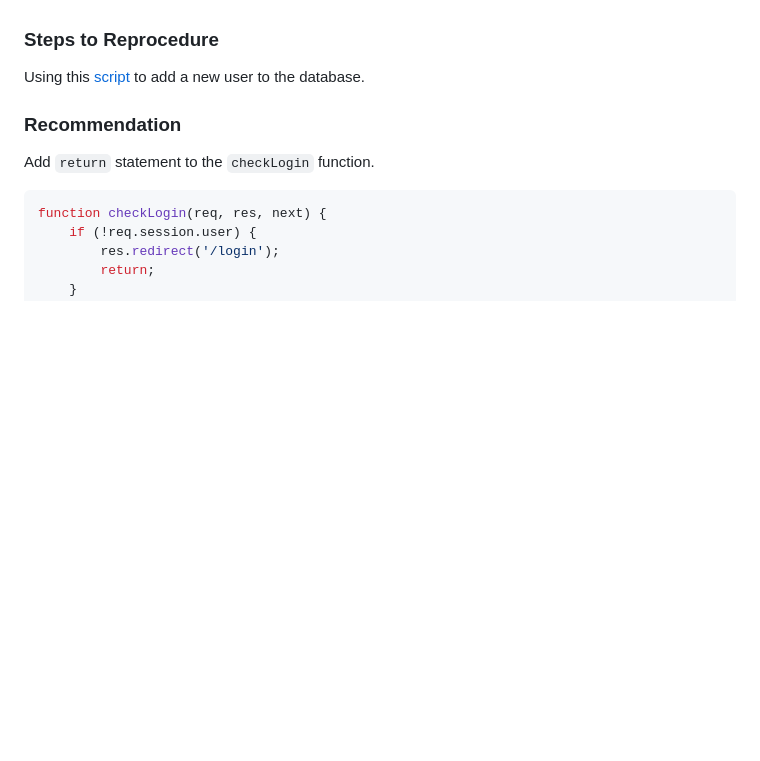
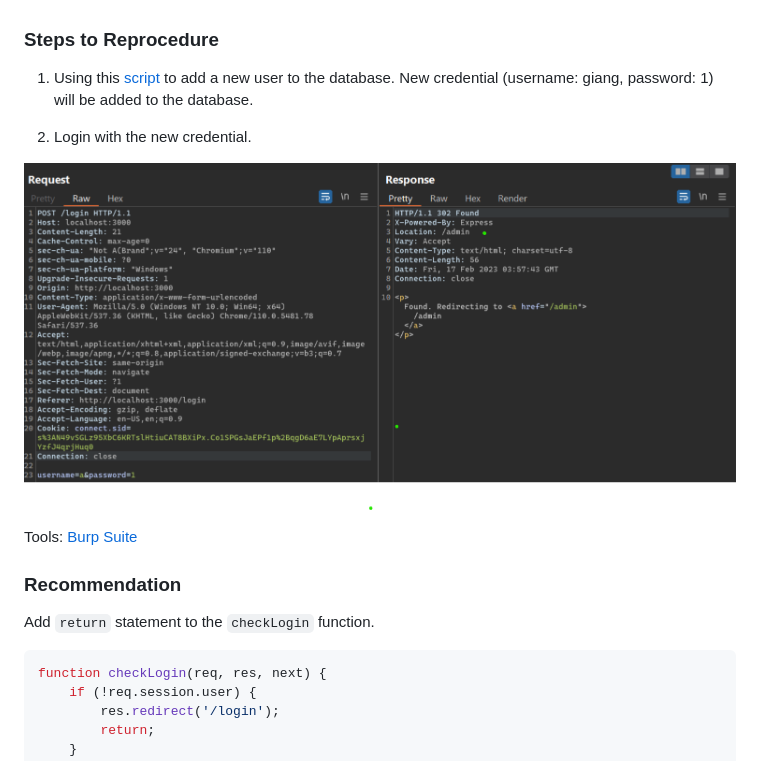
Before and after one commit to lUcgryy/OWASP-TOP-10, a Markdown page: Insecure Design/Pentest Report.md, the part around the change. Rendered like a GitHub page; pictures changed too: Insecure Design/img/Checklist/2.png (added); blank space fills up the shorter version.

```diff
--- a/Insecure Design/Pentest Report.md
+++ b/Insecure Design/Pentest Report.md
@@ -76,7 +76,13 @@ Due to missing `return` statement, the `next()` function will be executed even i
 
 ### **Steps to Reprocedure**
 
-Using this [script](payload.py) to add a new user to the database.
+1. Using this [script](./payload.py) to add a new user to the database. New credential (username: giang, password: 1) will be added to the database.
+
+2. Login with the new credential.
+
+![](./img/Checklist/2.png)
+
+Tools: [Burp Suite](https://portswigger.net/burp)
 
 ### **Recommendation**
 
```
Also changed, not shown: 2 other files.
